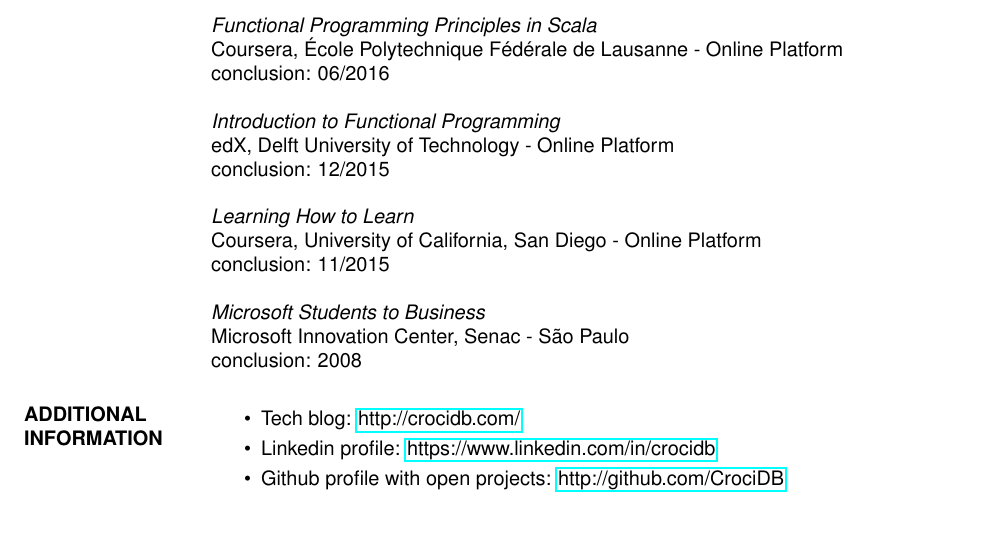
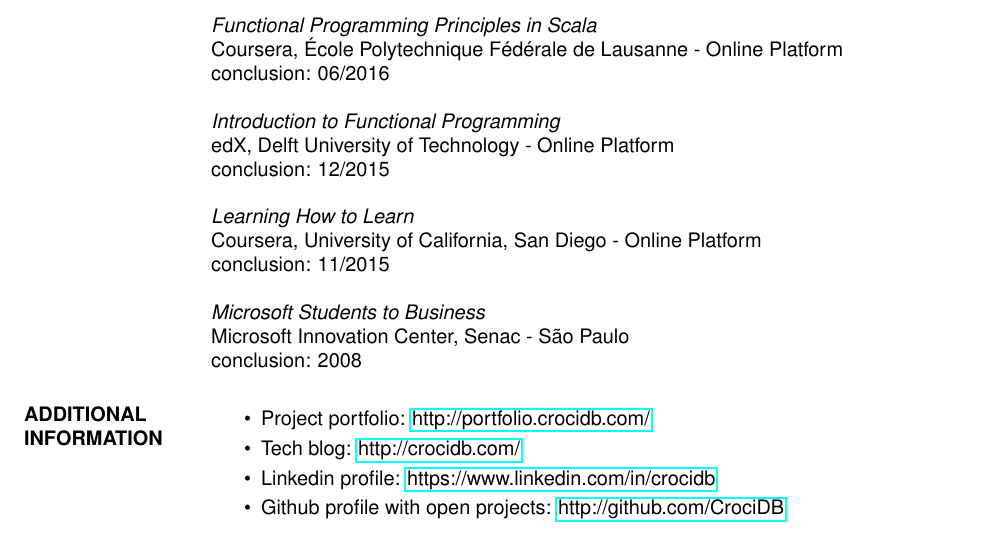
Before and after one commit to CrociDB/crocidb-resume, a LaTeX CV (resume-en.tex): part of page 2 of 2, cut so that both start at the same text. Compiled offline with pdfLaTeX.

Commit message:
added portfolio to english resume

```diff
--- a/resume-en.tex
+++ b/resume-en.tex
@@ -100,6 +100,7 @@
 
 \section{ADDITIONAL \\ INFORMATION}
             \begin{itemize}  \itemsep 1pt
+	    	\item Project portfolio: \href{http://portfolio.crocidb.com/}{http://portfolio.crocidb.com/}
 	    	\item Tech blog: \href{http://crocidb.com/}{http://crocidb.com/}
             \item Linkedin profile: \href{https://www.linkedin.com/in/crocidb}{https://www.linkedin.com/in/crocidb}
             \item Github profile with open projects: \href{http://github.com/CrociDB}{http://github.com/CrociDB}
```
